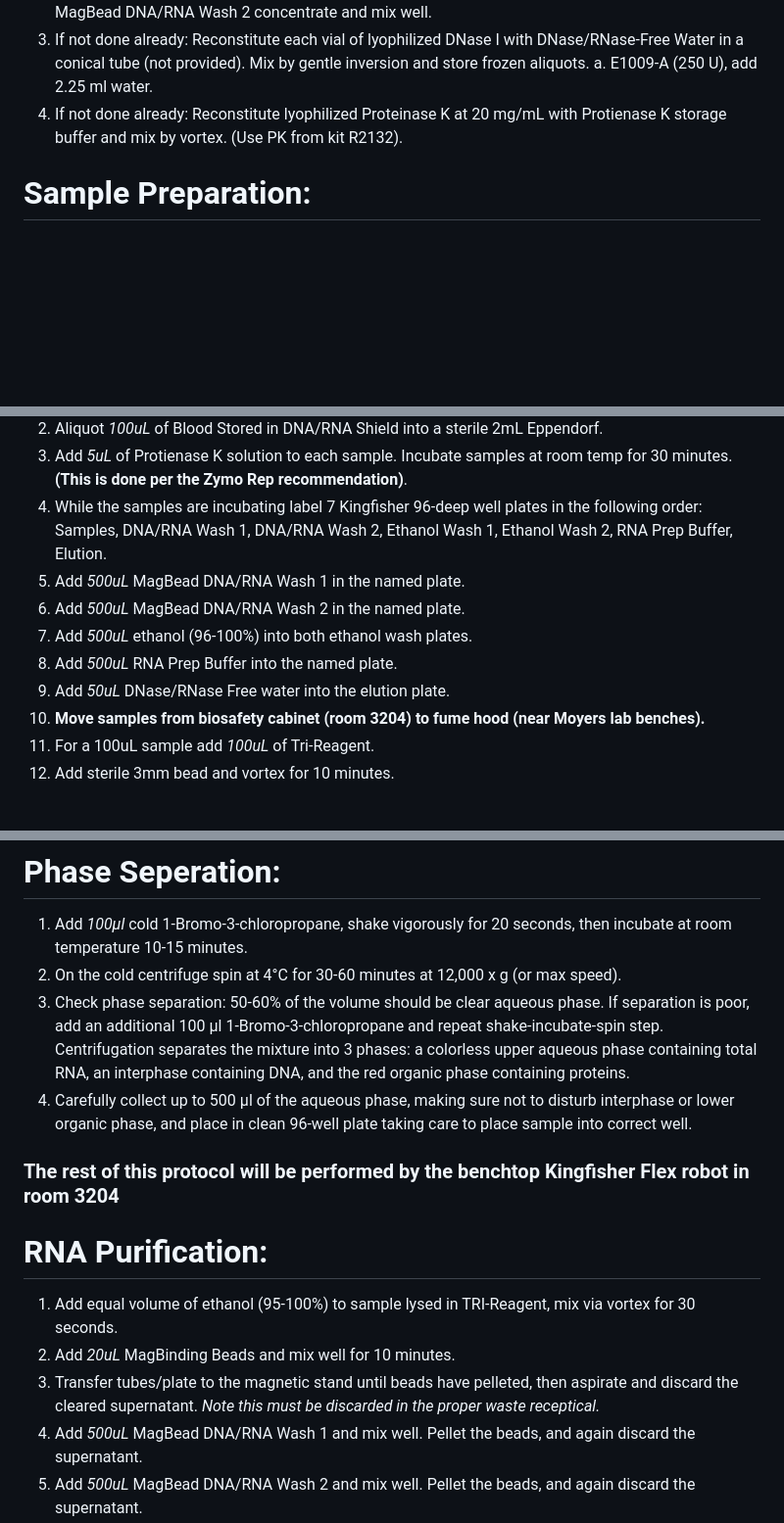
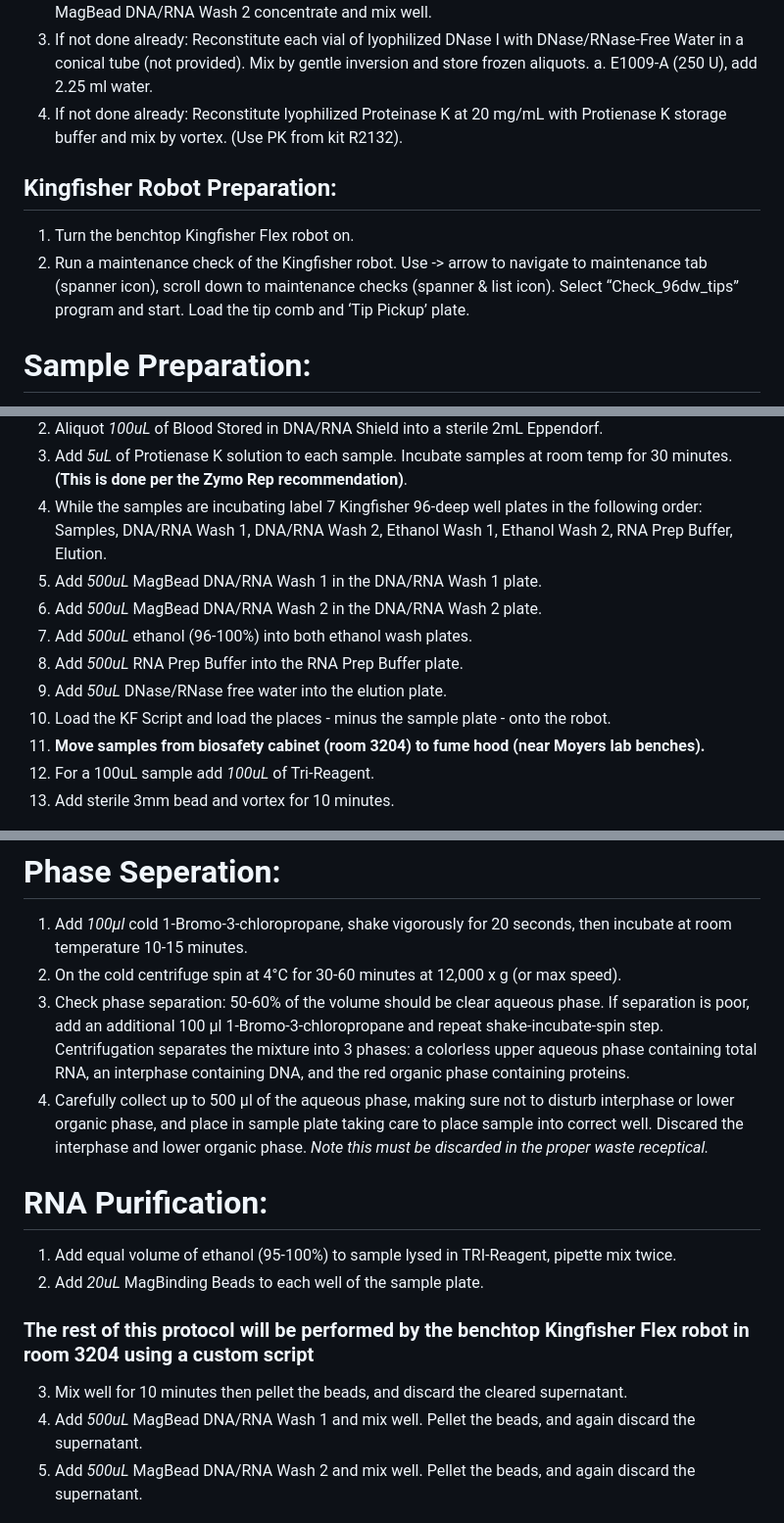
Before and after one commit to Jonathan-Dain-42/RNA-Blood-Phenol-Extraction, a Markdown page: RNA-Blood-Phenol-Extraction-Protocol-Phase_Seperation.md, 3 parts joined by grey strips. Shown at 98% size. GitHub-like rendering; blank space fills up the shorter version.

Commit message:
Update to adjust for kingfisher
Update the protocol to better handle integration with the KF robot.

```diff
--- a/RNA-Blood-Phenol-Extraction-Protocol-Phase_Seperation.md
+++ b/RNA-Blood-Phenol-Extraction-Protocol-Phase_Seperation.md
@@ -42,6 +42,9 @@ This protocol is adapted from the manufacturers instructions on the Zymo Direct-
 3. If not done already: Reconstitute each vial of lyophilized DNase I with DNase/RNase-Free Water in a conical tube (not provided).  Mix by gentle inversion and store frozen aliquots.
   a. E1009-A (250 U), add 2.25 ml water.
 4. If not done already: Reconstitute lyophilized Proteinase K at 20 mg/mL with Protienase K storage buffer and mix by vortex. (Use PK from kit R2132).
+## Kingfisher Robot Preparation:
+1. Turn the benchtop Kingfisher Flex robot on.
+2. Run a maintenance check of the Kingfisher robot. Use -> arrow to navigate to maintenance tab (spanner icon), scroll down to maintenance checks (spanner & list icon). Select “Check_96dw_tips” program and start. Load the tip comb and ‘Tip Pickup’ plate.
 
 # Sample Preparation:
 **Note: This protocol is designed for use with avian whole blood samples stored in DNA/RNA Shield.**
@@ -49,11 +52,12 @@ This protocol is adapted from the manufacturers instructions on the Zymo Direct-
 2. Aliquot *100uL* of Blood Stored in DNA/RNA Shield into a sterile 2mL Eppendorf.
 3. Add *5uL* of Protienase K solution to each sample. Incubate samples at room temp for 30 minutes. **(This is done per the Zymo Rep recommendation)**.
 4. While the samples are incubating label 7 Kingfisher 96-deep well plates in the following order: Samples, DNA/RNA Wash 1, DNA/RNA Wash 2, Ethanol Wash 1, Ethanol Wash 2, RNA Prep Buffer, Elution.
-5. Add *500uL* MagBead DNA/RNA Wash 1 in the named plate.
-6. Add *500uL* MagBead DNA/RNA Wash 2 in the named plate.
+5. Add *500uL* MagBead DNA/RNA Wash 1 in the DNA/RNA Wash 1 plate.
+6. Add *500uL* MagBead DNA/RNA Wash 2 in the DNA/RNA Wash 2 plate.
 7. Add *500uL* ethanol (96-100%) into both ethanol wash plates.
-8. Add *500uL* RNA Prep Buffer into the named plate.
-9. Add *50uL* DNase/RNase Free water into the elution plate.
+8. Add *500uL* RNA Prep Buffer into the RNA Prep Buffer plate.
+9. Add *50uL* DNase/RNase free water into the elution plate.
+10. Load the KF Script and load the places - minus the sample plate - onto the robot.
 10. **Move samples from biosafety cabinet (room 3204) to fume hood (near Moyers lab benches).**
 11. For a 100uL sample add *100uL* of Tri-Reagent.
 12. Add sterile 3mm bead and vortex for 10 minutes.
@@ -62,14 +66,13 @@ This protocol is adapted from the manufacturers instructions on the Zymo Direct-
 1. Add *100μl* cold 1-Bromo-3-chloropropane, shake vigorously for 20 seconds, then incubate at room temperature 10-15 minutes.
 2. On the cold centrifuge spin at 4°C for 30-60 minutes at 12,000 x g (or max speed).
 3. Check phase separation: 50-60% of the volume should be clear aqueous phase. If separation is poor, add an additional 100 μl 1-Bromo-3-chloropropane and repeat shake-incubate-spin step. Centrifugation separates the mixture into 3 phases: a colorless upper aqueous phase containing total RNA, an interphase containing DNA, and the red organic phase containing proteins.
-4. Carefully collect up to 500 μl of the aqueous phase, making sure not to disturb interphase or lower organic phase, and place in clean 96-well plate taking care to place sample into correct well.
-
-### **The rest of this protocol will be performed by the benchtop Kingfisher Flex robot in room 3204**
+4. Carefully collect up to 500 μl of the aqueous phase, making sure not to disturb interphase or lower organic phase, and place in sample plate taking care to place sample into correct well. Discared the interphase and lower organic phase. *Note this must be discarded in the proper waste receptical.*
 
 # RNA Purification:
-1. Add equal volume of ethanol (95-100%) to sample lysed in TRI-Reagent, mix via vortex for 30 seconds.
-2. Add *20uL* MagBinding Beads and mix well for 10 minutes.
-3. Transfer tubes/plate to the magnetic stand until beads have pelleted, then aspirate and discard the cleared supernatant. *Note this must be discarded in the proper waste receptical.*
+1. Add equal volume of ethanol (95-100%) to sample lysed in TRI-Reagent, pipette mix twice.
+2. Add *20uL* MagBinding Beads to each well of the sample plate.
+### **The rest of this protocol will be performed by the benchtop Kingfisher Flex robot in room 3204 using a custom script**
+3. Mix well for 10 minutes then pellet the beads, and discard the cleared supernatant.
 4. Add *500uL* MagBead DNA/RNA Wash 1 and mix well. Pellet the beads, and again discard the supernatant.
 5. Add *500uL* MagBead DNA/RNA Wash 2 and mix well. Pellet the beads, and again discard the supernatant.
 6. Add *500uL* ethanol (96-100%) and mix well. Pellet the beads, and again discard the supernatant.
```
